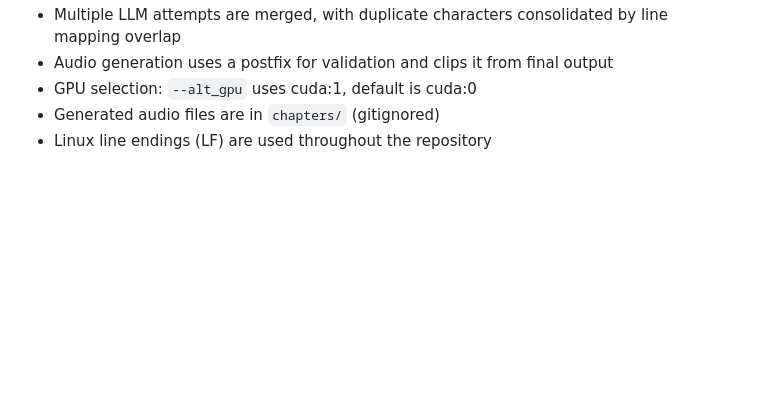
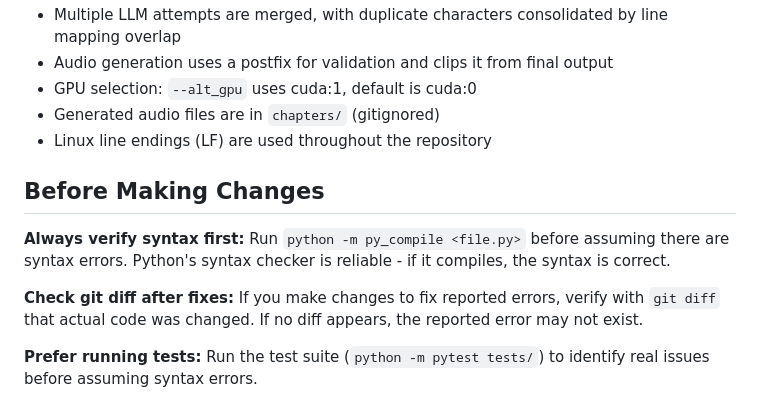
Before and after one commit to JohnBehrend/AudioBookGenerator, a Markdown page: CLAUDE.md, the part around the change. GitHub-like rendering; blank space fills up the shorter version.

Commit message:
Update CLAUDE.md to prevent false positives for syntax issues.

```diff
--- a/CLAUDE.md
+++ b/CLAUDE.md
@@ -77,3 +77,11 @@ python generate_voice_samples.py [--descriptions] [--output-dir]
 - GPU selection: `--alt_gpu` uses cuda:1, default is cuda:0
 - Generated audio files are in `chapters/` (gitignored)
 - Linux line endings (LF) are used throughout the repository
+
+## Before Making Changes
+
+**Always verify syntax first:** Run `python -m py_compile <file.py>` before assuming there are syntax errors. Python's syntax checker is reliable - if it compiles, the syntax is correct.
+
+**Check git diff after fixes:** If you make changes to fix reported errors, verify with `git diff` that actual code was changed. If no diff appears, the reported error may not exist.
+
+**Prefer running tests:** Run the test suite (`python -m pytest tests/`) to identify real issues before assuming syntax errors.
```
